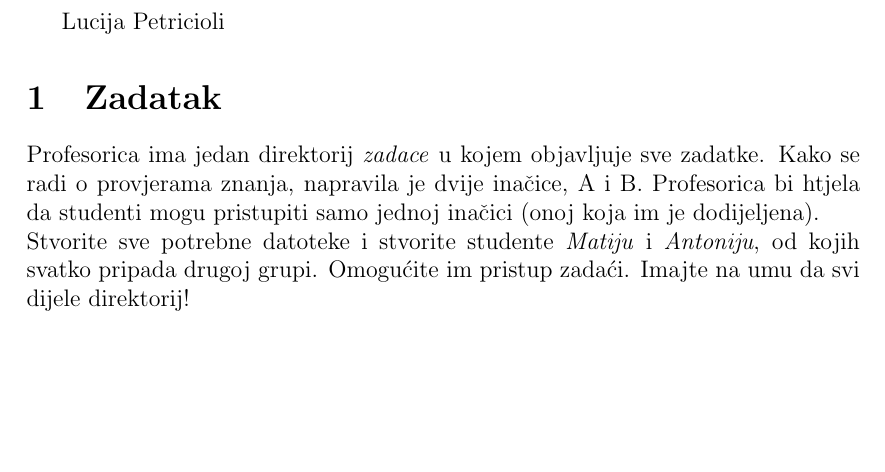
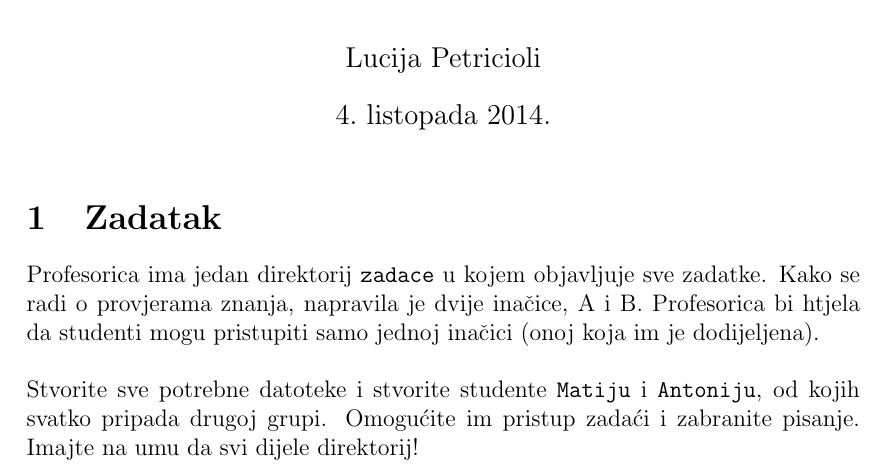
Before and after one commit to ulicar/OKOSL, a LaTeX document (lectures/06/Domaca/domaca_08.tex): part of the page, cut so that both start at the same text, the shorter picture padded with empty space. Compiled offline with pdfLaTeX.

Commit message:
Uredjena DZ8

```diff
--- a/lectures/06/Domaca/domaca_08.tex
+++ b/lectures/06/Domaca/domaca_08.tex
@@ -1,12 +1,14 @@
 \documentclass[12pt,a4paper]{article}
 \usepackage[utf8]{inputenc}
+\usepackage[croatian]{babel}
 \usepackage[top=20mm]{geometry}
 \begin{document}
 	\title{Domaća zadaća - 08}
+	\author{Lucija Petricioli}
 	\maketitle
-	\author{Lucija Petricioli}
 	\section{Zadatak}
-	Profesorica ima jedan direktorij \textit{zadace} u kojem objavljuje sve zadatke. Kako se radi o provjerama znanja, napravila je dvije inačice, A i B. Profesorica bi htjela da studenti mogu pristupiti samo jednoj inačici (onoj koja im je dodijeljena). \\
-	Stvorite sve potrebne datoteke i stvorite studente \textit{Matiju} i \textit{Antoniju}, od kojih svatko pripada drugoj grupi. Omogućite im pristup zadaći. Imajte na umu da  svi dijele direktorij!
+	Profesorica ima jedan direktorij {\ttfamily zadace} u kojem objavljuje sve zadatke. Kako se radi o provjerama znanja, napravila je dvije inačice, A i B. Profesorica bi htjela da studenti mogu pristupiti samo jednoj inačici (onoj koja im je dodijeljena). \\
+	\\
+	Stvorite sve potrebne datoteke i stvorite studente {\ttfamily Matiju} i {\ttfamily Antoniju}, od kojih svatko pripada drugoj grupi. Omogućite im pristup zadaći i zabranite pisanje. Imajte na umu da  svi dijele direktorij!
 
 \end{document}
```
